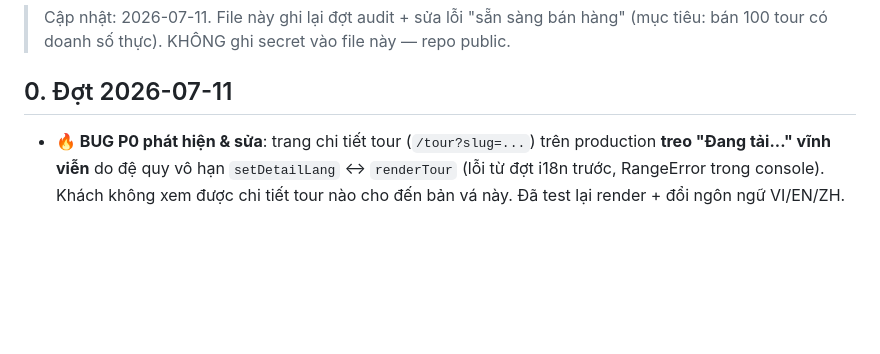
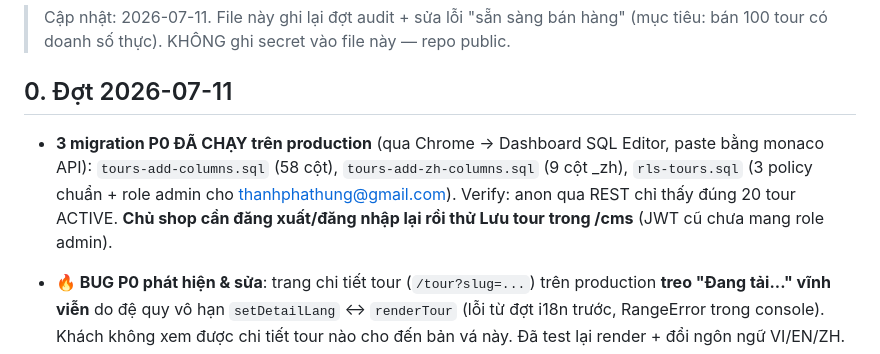
Before and after one commit to thanhphathung-web/dulich, a Markdown page: WORKING.md, the part around the change. Drawn GitHub-style; blank space fills up the shorter version.

Commit message:
Docs: mark P0 DB migrations as run on production (2026-07-11)
Co-Authored-By: Claude Fable 5 <noreply@anthropic.com>

```diff
--- a/WORKING.md
+++ b/WORKING.md
@@ -4,6 +4,12 @@
 > (mục tiêu: bán 100 tour có doanh số thực). KHÔNG ghi secret vào file này — repo public.
 
 ## 0. Đợt 2026-07-11
+
+- **3 migration P0 ĐÃ CHẠY trên production** (qua Chrome → Dashboard SQL Editor,
+  paste bằng monaco API): `tours-add-columns.sql` (58 cột), `tours-add-zh-columns.sql`
+  (9 cột _zh), `rls-tours.sql` (3 policy chuẩn + role admin cho thanhphathung@gmail.com).
+  Verify: anon qua REST chỉ thấy đúng 20 tour ACTIVE. **Chủ shop cần đăng xuất/đăng
+  nhập lại rồi thử Lưu tour trong /cms** (JWT cũ chưa mang role admin).
 
 - **🔥 BUG P0 phát hiện & sửa**: trang chi tiết tour (`/tour?slug=...`) trên production
   **treo "Đang tải..." vĩnh viễn** do đệ quy vô hạn `setDetailLang` ↔ `renderTour`
```
Also changed, not shown: TODO.md (+4 -4 lines).
